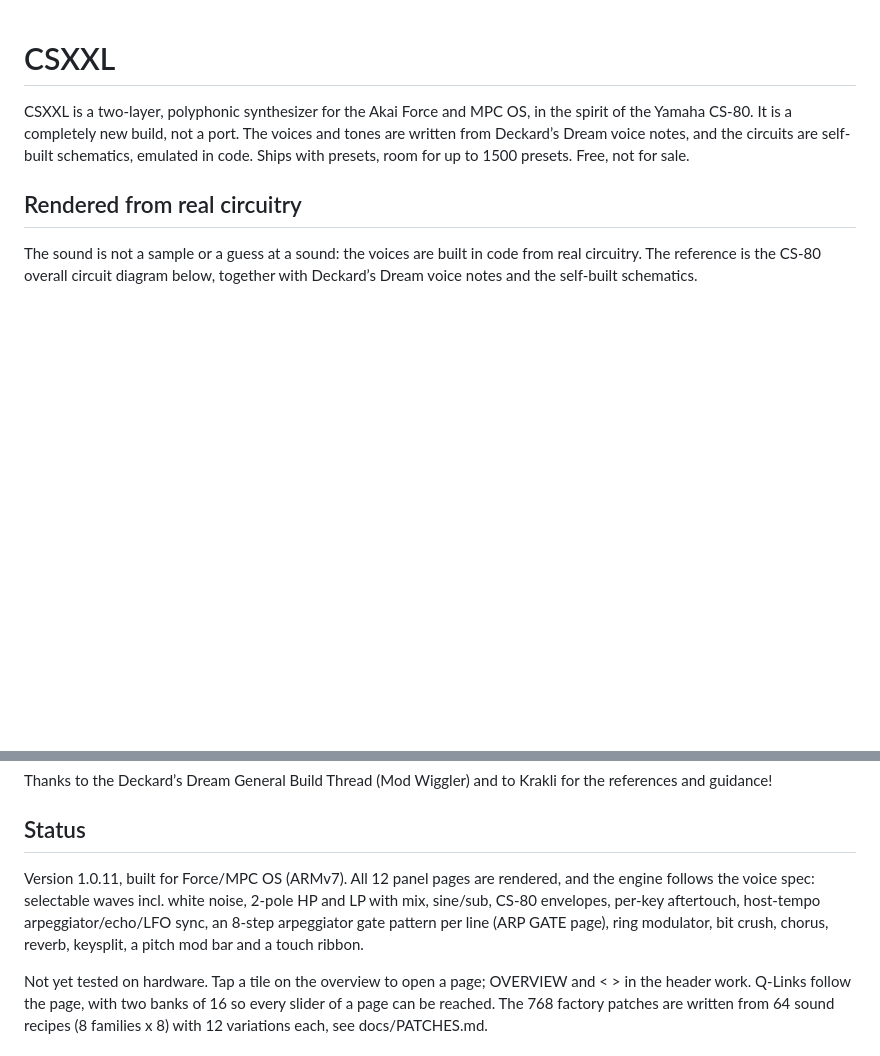
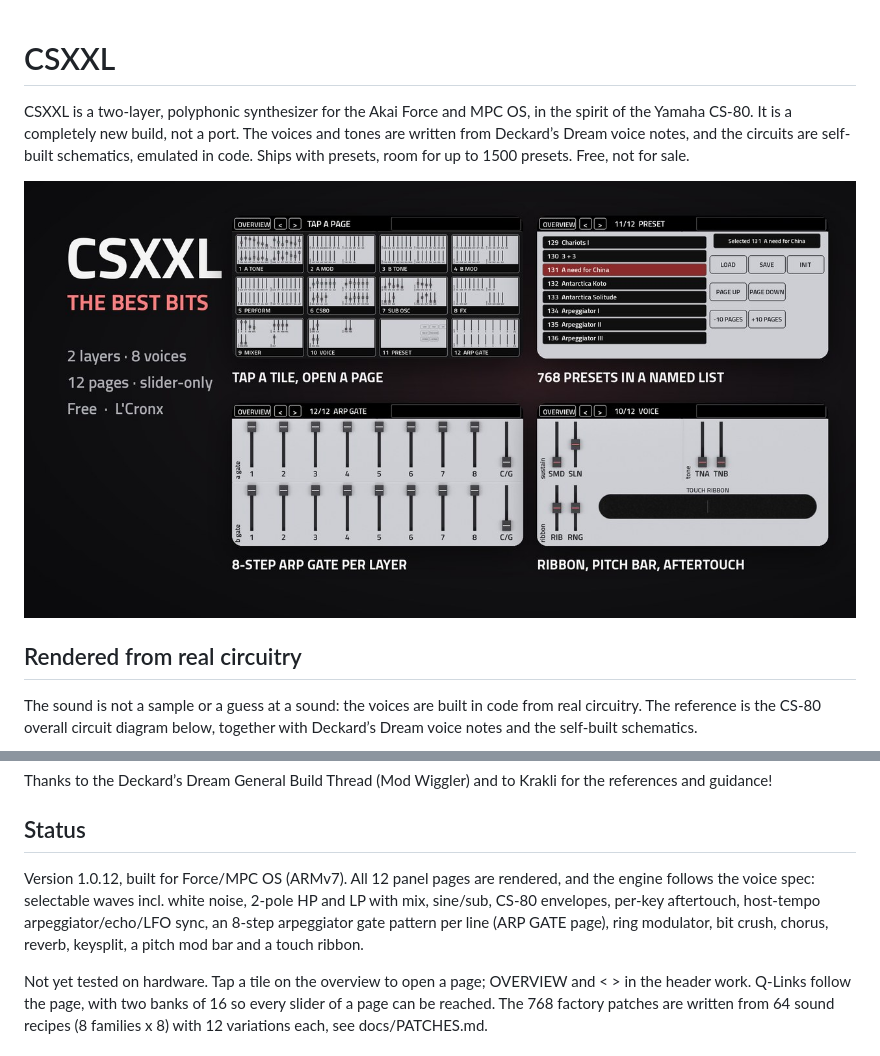
Before and after one commit to sunskiefer/CSXXL, a Markdown page: README.md, 2 parts joined by grey strips. Rendered like a GitHub page; pictures changed too: docs/screenshots/best_bits.jpg (added); blank space fills up the shorter version.

```diff
--- a/README.md
+++ b/README.md
@@ -1,6 +1,8 @@
 # CSXXL
 CSXXL is a two-layer, polyphonic synthesizer for the Akai Force and MPC OS, in the spirit of the Yamaha CS-80. It is a completely new build, not a port. The voices and tones are written from Deckard’s Dream voice notes, and the circuits are self-built schematics, emulated in code. Ships with presets, room for up to 1500 presets. Free, not for sale.
 
+
+![CSXXL: the best bits](docs/screenshots/best_bits.jpg)
 
 ## Rendered from real circuitry
 The sound is not a sample or a guess at a sound: the voices are built in code from real circuitry. The reference is the CS-80 overall circuit diagram below, together with Deckard’s Dream voice notes and the self-built schematics.
@@ -13,7 +15,7 @@ The sound is not a sample or a guess at a sound: the voices are built in code fr
 Thanks to the Deckard’s Dream General Build Thread (Mod Wiggler) and to Krakli for the references and guidance!
 
 ## Status
-Version 1.0.11, built for Force/MPC OS (ARMv7). All 12 panel pages are rendered, and the engine follows the voice spec: selectable waves incl. white noise, 2-pole HP and LP with mix, sine/sub, CS-80 envelopes, per-key aftertouch, host-tempo arpeggiator/echo/LFO sync, an 8-step arpeggiator gate pattern per line (ARP GATE page), ring modulator, bit crush, chorus, reverb, keysplit, a pitch mod bar and a touch ribbon.
+Version 1.0.12, built for Force/MPC OS (ARMv7). All 12 panel pages are rendered, and the engine follows the voice spec: selectable waves incl. white noise, 2-pole HP and LP with mix, sine/sub, CS-80 envelopes, per-key aftertouch, host-tempo arpeggiator/echo/LFO sync, an 8-step arpeggiator gate pattern per line (ARP GATE page), ring modulator, bit crush, chorus, reverb, keysplit, a pitch mod bar and a touch ribbon.
 
 Not yet tested on hardware. Tap a tile on the overview to open a page; OVERVIEW and < > in the header work. Q-Links follow the page, with two banks of 16 so every slider of a page can be reached. The 768 factory patches are written from 64 sound recipes (8 families x 8) with 12 variations each, see docs/PATCHES.md.
 
```
Also changed, not shown: CHANGELOG.md (added, +9 -0 lines), docs/screenshots/hero.jpg (added), docs/screenshots/page_a_tone.png (added), docs/screenshots/page_arp_gate.png (added), docs/screenshots/page_preset_list.png (added), 1 other file.
